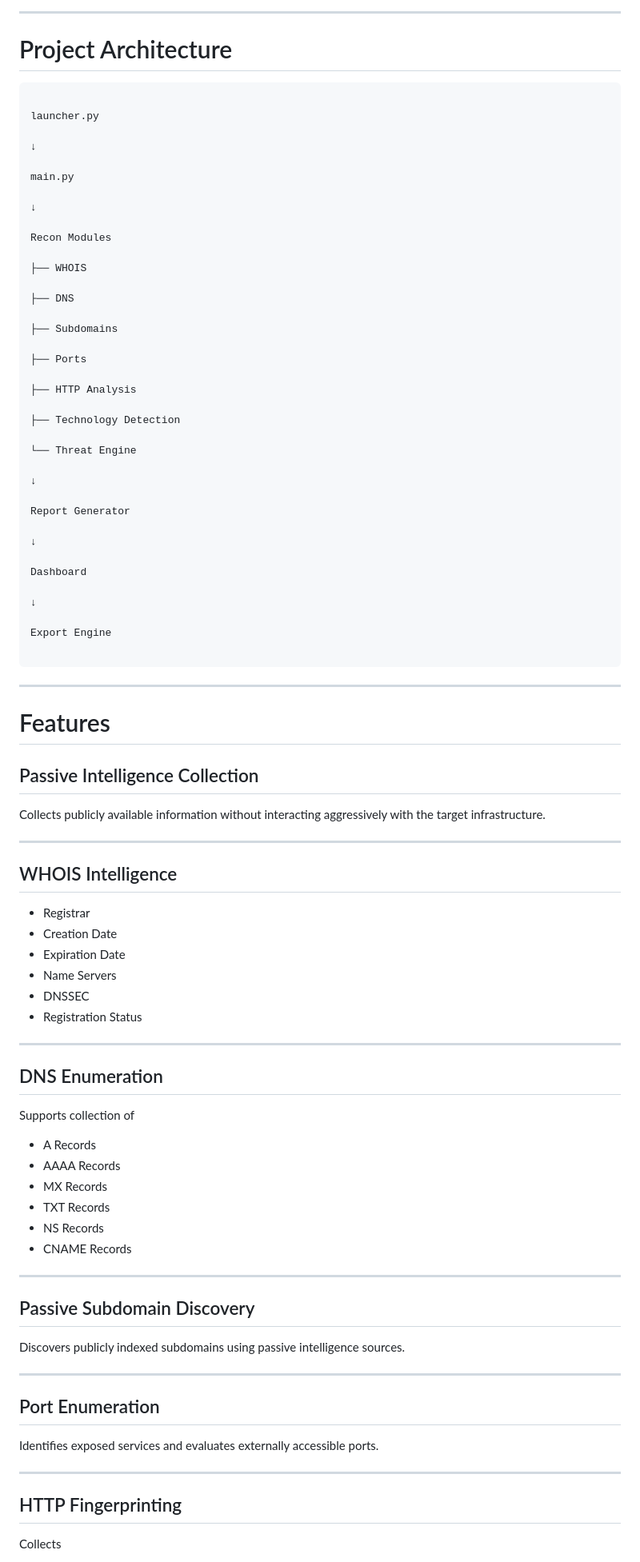
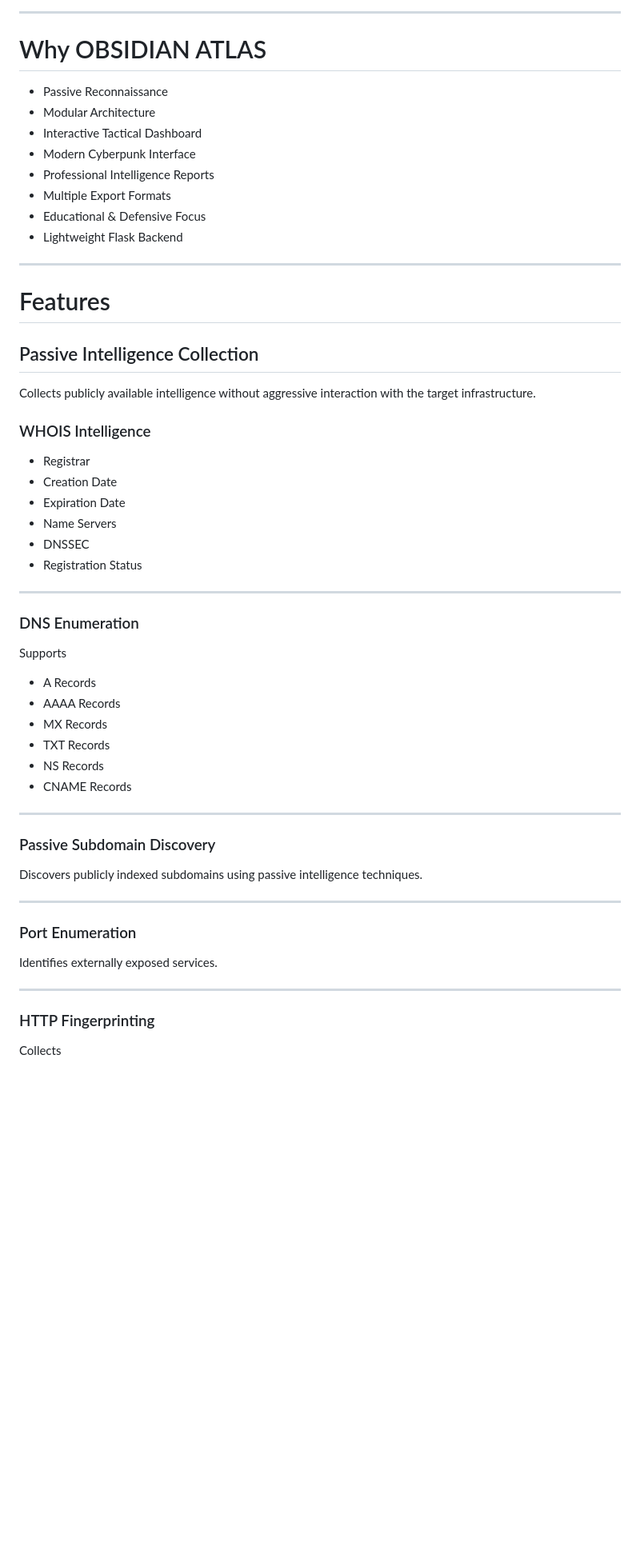
Before and after one commit to ranveer-codes-this/obsidian-atlas-recon-toolkit, a Markdown page: readme.md, the part around one of its changes. Shown at 80% size. Rendered like a GitHub page; blank space fills up the shorter version.

````diff
--- a/readme.md
+++ b/readme.md
@@ -92,47 +112,16 @@ Interactive Dashboard
 
 ---
 
-# Project Architecture
+# Why OBSIDIAN ATLAS
 
-```
-
-launcher.py
-
-↓
-
-main.py
-
-↓
-
-Recon Modules
-
-├── WHOIS
-
-├── DNS
-
-├── Subdomains
-
-├── Ports
-
-├── HTTP Analysis
-
-├── Technology Detection
-
-└── Threat Engine
-
-↓
-
-Report Generator
-
-↓
-
-Dashboard
-
-↓
-
-Export Engine
-
-```
+- Passive Reconnaissance
+- Modular Architecture
+- Interactive Tactical Dashboard
+- Modern Cyberpunk Interface
+- Professional Intelligence Reports
+- Multiple Export Formats
+- Educational & Defensive Focus
+- Lightweight Flask Backend
 
 ---
 
@@ -140,11 +129,9 @@ Export Engine
 
 ## Passive Intelligence Collection
 
-Collects publicly available information without interacting aggressively with the target infrastructure.
+Collects publicly available intelligence without aggressive interaction with the target infrastructure.
 
----
-
-## WHOIS Intelligence
+### WHOIS Intelligence
 
 - Registrar
 - Creation Date
@@ -155,9 +142,9 @@ Collects publicly available information without interacting aggressively with th
 
 ---
 
-## DNS Enumeration
+### DNS Enumeration
 
-Supports collection of
+Supports
 
 - A Records
 - AAAA Records
@@ -168,19 +155,19 @@ Supports collection of
 
 ---
 
-## Passive Subdomain Discovery
+### Passive Subdomain Discovery
 
-Discovers publicly indexed subdomains using passive intelligence sources.
+Discovers publicly indexed subdomains using passive intelligence techniques.
 
 ---
 
-## Port Enumeration
+### Port Enumeration
 
-Identifies exposed services and evaluates externally accessible ports.
+Identifies externally exposed services.
 
 ---
 
-## HTTP Fingerprinting
+### HTTP Fingerprinting
 
 Collects
 
````
Also changed, not shown: other parts of readme.md (+109 -110 lines).
